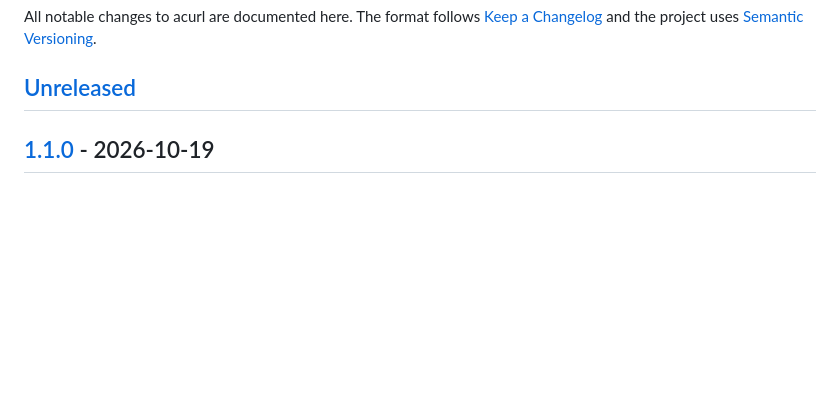
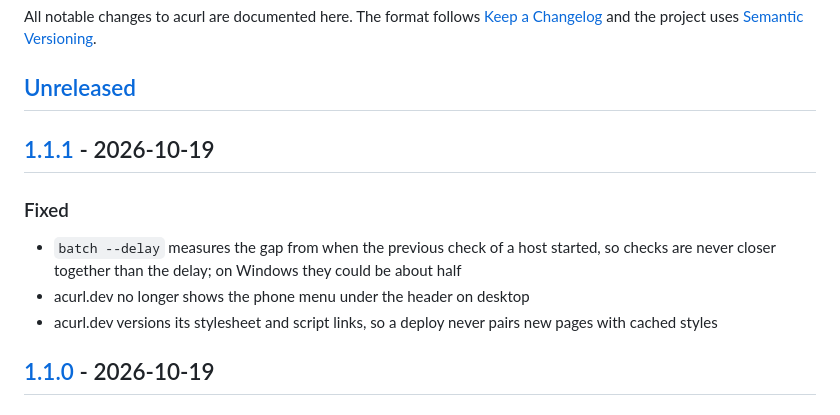
Before and after one commit to erSpell/acurl, a Markdown page: CHANGELOG.md, the part around one of its changes. Drawn GitHub-style; blank space fills up the shorter version.

Commit message:
docs: changelog for v1.1.1

```diff
--- a/CHANGELOG.md
+++ b/CHANGELOG.md
@@ -5,6 +5,15 @@ All notable changes to acurl are documented here. The format follows
 [Semantic Versioning](https://semver.org/).
 
 ## [Unreleased]
+
+## [1.1.1] - 2026-10-19
+
+### Fixed
+- `batch --delay` measures the gap from when the previous check of a host started, so
+  checks are never closer together than the delay; on Windows they could be about half
+- acurl.dev no longer shows the phone menu under the header on desktop
+- acurl.dev versions its stylesheet and script links, so a deploy never pairs new pages
+  with cached styles
 
 ## [1.1.0] - 2026-10-19
 
```
Also changed, not shown: other parts of CHANGELOG.md (+2 -1 lines).
